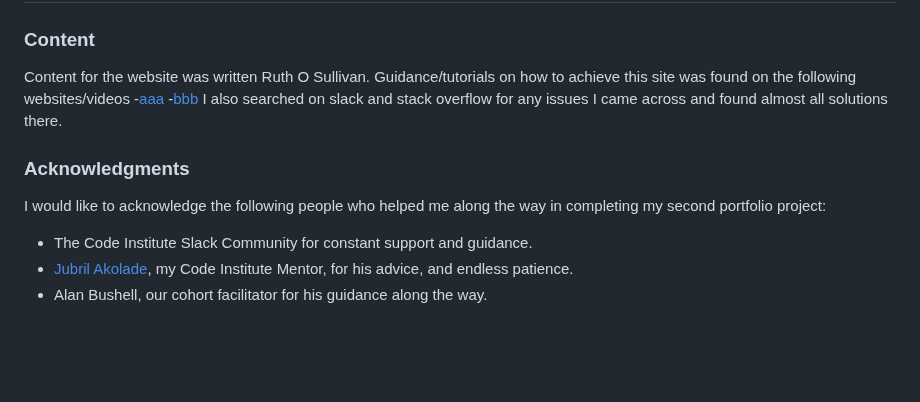
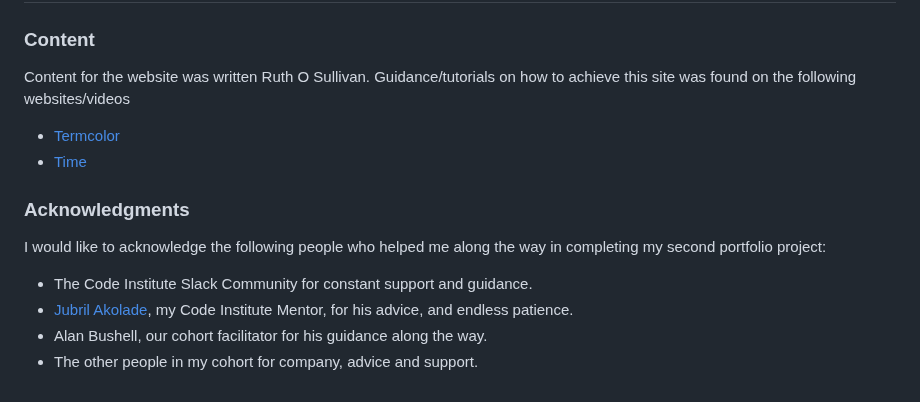
Before and after one commit to ruthpolly/Gaeilge-Group, a Markdown page: README.md, the part around the change. Rendered like a GitHub page; blank space fills up the shorter version.

Commit message:
Finish readme

```diff
--- a/README.md
+++ b/README.md
@@ -170,9 +170,8 @@ Heroku was used to deploy the website. The instructions to achieve this are:
 
 Content for the website was written Ruth O Sullivan.
 Guidance/tutorials on how to achieve this site was found on the following websites/videos
--[aaa](filepath)
--[bbb](filepath)
-I also searched on slack and stack overflow for any issues I came across and found almost all solutions there.
+- [Termcolor](https://pypi.org/project/termcolor/)
+- [Time](https://www.programiz.com/python-programming/time)
 
 ### Acknowledgments
 
@@ -181,3 +180,4 @@ I would like to acknowledge the following people who helped me along the way in
 - The Code Institute Slack Community for constant support and guidance.
 - [Jubril Akolade](https://github.com/Jubrillionaire), my Code Institute Mentor, for his advice, and endless patience.
 - Alan Bushell, our cohort facilitator for his guidance along the way.
+- The other people in my cohort for company, advice and support.
```
